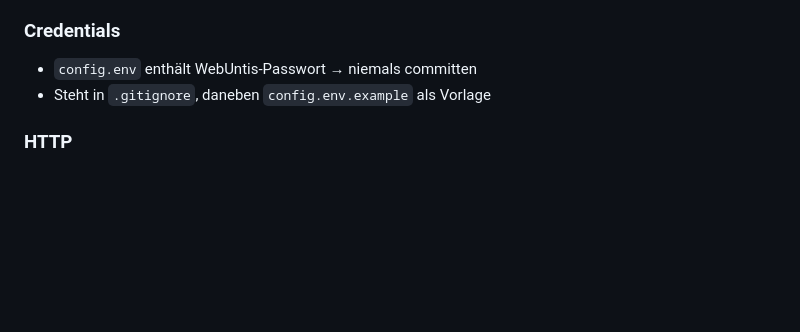
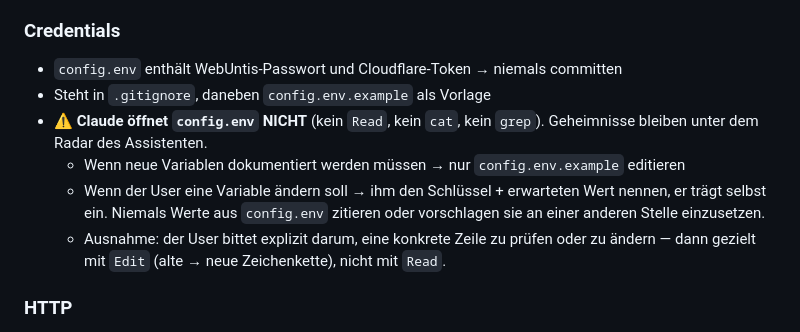
Before and after one commit to Tactics232/supplierplan, a Markdown page: CLAUDE.md, the part around the change. GitHub-like rendering; blank space fills up the shorter version.

Commit message:
CLAUDE.md: Regel — Claude öffnet config.env nicht, nur .example

```diff
--- a/CLAUDE.md
+++ b/CLAUDE.md
@@ -239,8 +239,16 @@ nur die eine Subdomain.
 - Bei jeder Änderung am Render-Code prüfen: fließen unescaped API-Daten ins HTML?
 
 ### Credentials
-- `config.env` enthält WebUntis-Passwort → niemals committen
+- `config.env` enthält WebUntis-Passwort und Cloudflare-Token → niemals committen
 - Steht in `.gitignore`, daneben `config.env.example` als Vorlage
+- ⚠️ **Claude öffnet `config.env` NICHT** (kein `Read`, kein `cat`, kein `grep`).
+  Geheimnisse bleiben unter dem Radar des Assistenten.
+  - Wenn neue Variablen dokumentiert werden müssen → nur `config.env.example` editieren
+  - Wenn der User eine Variable ändern soll → ihm den Schlüssel + erwarteten Wert
+    nennen, er trägt selbst ein. Niemals Werte aus `config.env` zitieren oder vorschlagen
+    sie an einer anderen Stelle einzusetzen.
+  - Ausnahme: der User bittet explizit darum, eine konkrete Zeile zu prüfen oder zu
+    ändern — dann gezielt mit `Edit` (alte → neue Zeichenkette), nicht mit `Read`.
 
 ### HTTP
 - Alle Untis-Requests haben `timeout=15` Sekunden
```
